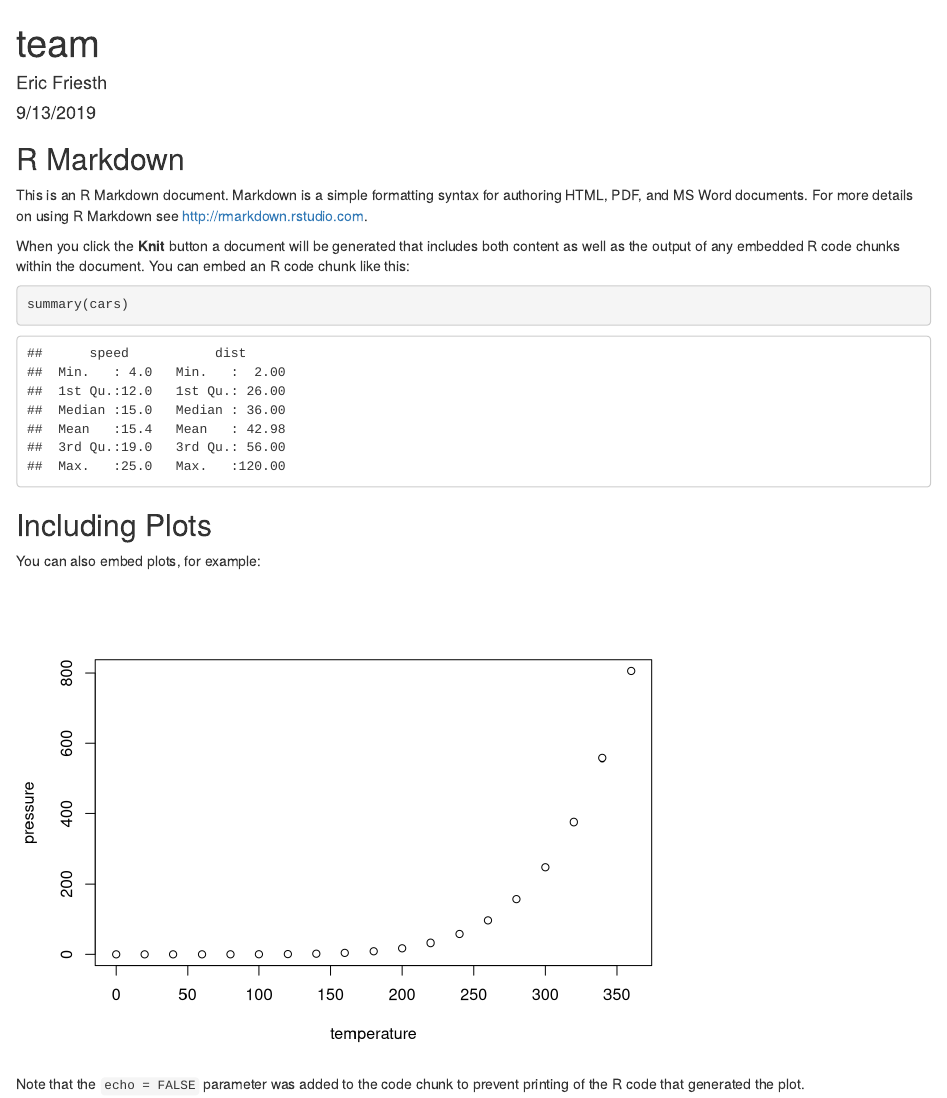
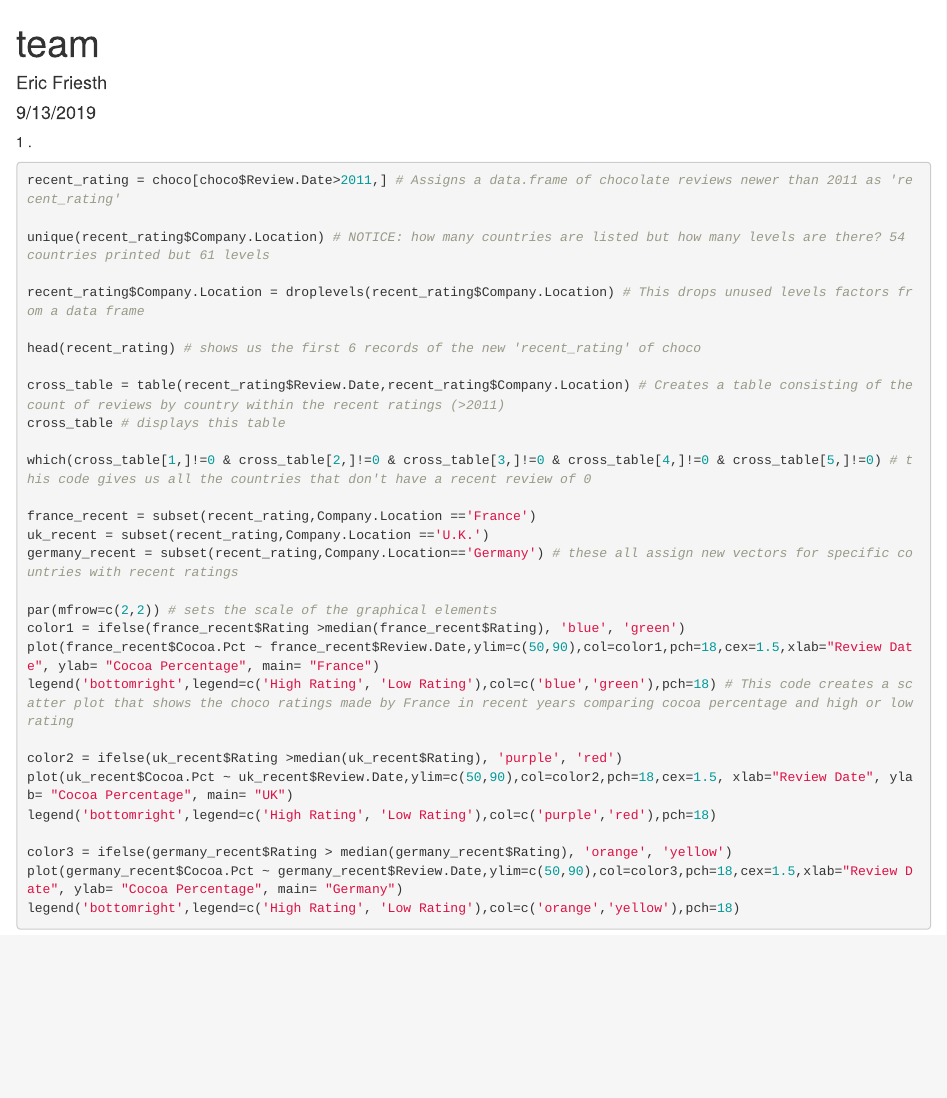
Before and after one commit to aashwinlamsal/ds202_lab2, an R Markdown document (team.Rmd): the page in a window 1100 px wide, from its top. Rendered offline with R 4.5, knitr and Pandoc, with nearby package versions.

Commit message:
completed up to 'color2'

````diff
--- a/team.Rmd
+++ b/team.Rmd
@@ -8,23 +8,36 @@ output: html_document
 ```{r setup, include=FALSE}
 knitr::opts_chunk$set(echo = TRUE)
 ```
+1 \.
 
-## R Markdown
+```{r, eval=FALSE}
+recent_rating = choco[choco$Review.Date>2011,] # Assigns a data.frame of chocolate reviews newer than 2011 as 'recent_rating'
 
-This is an R Markdown document. Markdown is a simple formatting syntax for authoring HTML, PDF, and MS Word documents. For more details on using R Markdown see <http://rmarkdown.rstudio.com>.
+unique(recent_rating$Company.Location) # NOTICE: how many countries are listed but how many levels are there? 54 countries printed but 61 levels
 
-When you click the **Knit** button a document will be generated that includes both content as well as the output of any embedded R code chunks within the document. You can embed an R code chunk like this:
+recent_rating$Company.Location = droplevels(recent_rating$Company.Location) # This drops unused levels factors from a data frame
 
-```{r cars}
-summary(cars)
+head(recent_rating) # shows us the first 6 records of the new 'recent_rating' of choco
+
+cross_table = table(recent_rating$Review.Date,recent_rating$Company.Location) # Creates a table consisting of the count of reviews by country within the recent ratings (>2011)
+cross_table # displays this table
+
+which(cross_table[1,]!=0 & cross_table[2,]!=0 & cross_table[3,]!=0 & cross_table[4,]!=0 & cross_table[5,]!=0) # this code gives us all the countries that don't have a recent review of 0
+
+france_recent = subset(recent_rating,Company.Location =='France')
+uk_recent = subset(recent_rating,Company.Location =='U.K.')
+germany_recent = subset(recent_rating,Company.Location=='Germany') # these all assign new vectors for specific countries with recent ratings
+
+par(mfrow=c(2,2)) # sets the scale of the graphical elements
+color1 = ifelse(france_recent$Rating >median(france_recent$Rating), 'blue', 'green')
+plot(france_recent$Cocoa.Pct ~ france_recent$Review.Date,ylim=c(50,90),col=color1,pch=18,cex=1.5,xlab="Review Date", ylab= "Cocoa Percentage", main= "France")
+legend('bottomright',legend=c('High Rating', 'Low Rating'),col=c('blue','green'),pch=18) # This code creates a scatter plot that shows the choco ratings made by France in recent years comparing cocoa percentage and high or low rating
+
+color2 = ifelse(uk_recent$Rating >median(uk_recent$Rating), 'purple', 'red')
+plot(uk_recent$Cocoa.Pct ~ uk_recent$Review.Date,ylim=c(50,90),col=color2,pch=18,cex=1.5, xlab="Review Date", ylab= "Cocoa Percentage", main= "UK")
+legend('bottomright',legend=c('High Rating', 'Low Rating'),col=c('purple','red'),pch=18)
+
+color3 = ifelse(germany_recent$Rating > median(germany_recent$Rating), 'orange', 'yellow')
+plot(germany_recent$Cocoa.Pct ~ germany_recent$Review.Date,ylim=c(50,90),col=color3,pch=18,cex=1.5,xlab="Review Date", ylab= "Cocoa Percentage", main= "Germany")
+legend('bottomright',legend=c('High Rating', 'Low Rating'),col=c('orange','yellow'),pch=18)
 ```
-
-## Including Plots
-
-You can also embed plots, for example:
-
-```{r pressure, echo=FALSE}
-plot(pressure)
-```
-
-Note that the `echo = FALSE` parameter was added to the code chunk to prevent printing of the R code that generated the plot.
````
